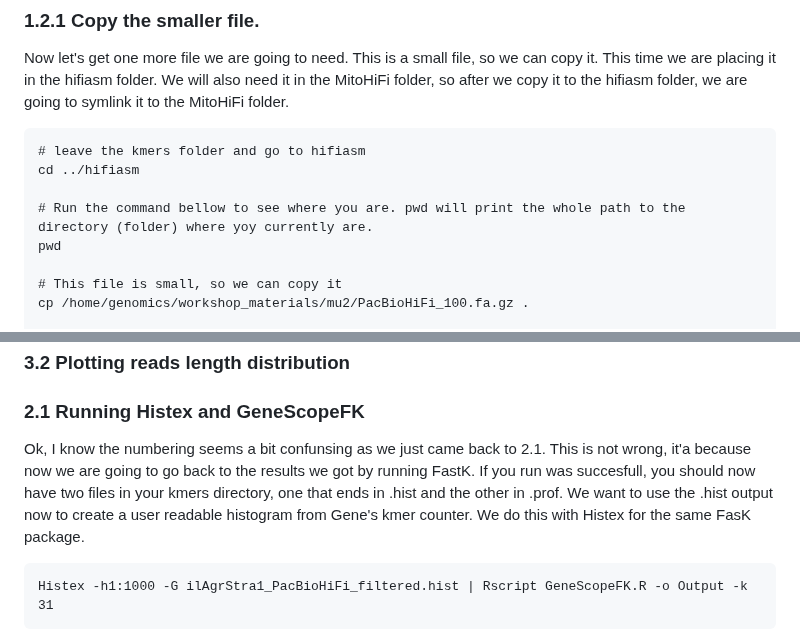
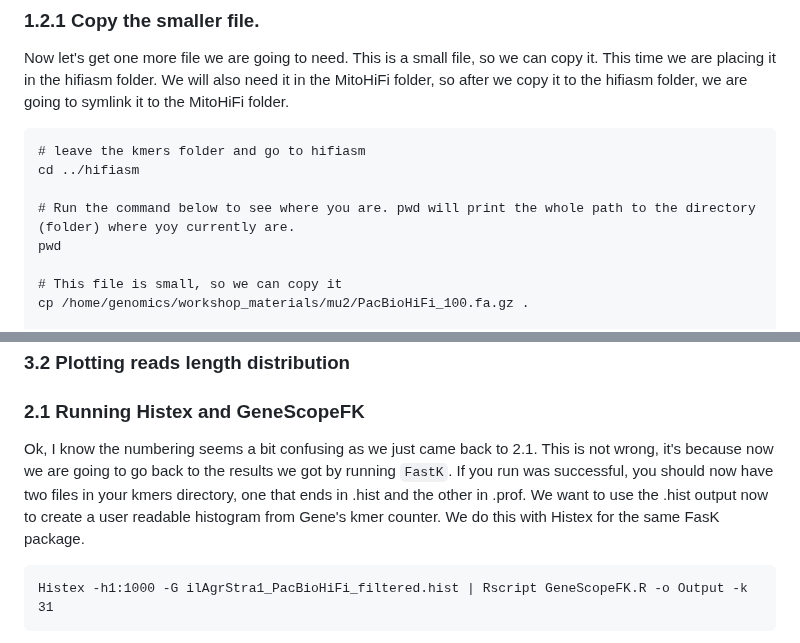
Before and after one commit to mduchoslav/Evomics_Intro_to_R, a Markdown page: CESKY_KRUMLOV.md, 2 parts joined by grey strips. Rendered like a GitHub page.

````diff
--- a/CESKY_KRUMLOV.md
+++ b/CESKY_KRUMLOV.md
@@ -29,7 +29,7 @@ Now let's get one more file we are going to need. This is a small file, so we ca
 # leave the kmers folder and go to hifiasm
 cd ../hifiasm
 
-# Run the command bellow to see where you are. pwd will print the whole path to the directory (folder) where yoy currently are.
+# Run the command below to see where you are. pwd will print the whole path to the directory (folder) where yoy currently are.
 pwd
 
 # This file is small, so we can copy it
@@ -84,7 +85,7 @@ Take a note of all of that so we can discuss the results together later today.
 
 ### 2.1 Running Histex and GeneScopeFK
 
-Ok, I know the numbering seems a bit confunsing as we just came back to 2.1. This is not wrong, it'a because now we are going to go back to the results we got by running FastK. If you run was succesfull, you should now have two files in your kmers directory, one that ends in .hist and the other in .prof. We want to use the .hist output now to create a user readable histogram from Gene's kmer counter. We do this with Histex for the same FasK package.
+Ok, I know the numbering seems a bit confusing as we just came back to 2.1. This is not wrong, it's because now we are going to go back to the results we got by running `FastK`. If you run was successful, you should now have two files in your kmers directory, one that ends in .hist and the other in .prof. We want to use the .hist output now to create a user readable histogram from Gene's kmer counter. We do this with Histex for the same FasK package.
 
 ```
 Histex -h1:1000 -G ilAgrStra1_PacBioHiFi_filtered.hist | Rscript GeneScopeFK.R -o Output -k 31
````
Also changed, not shown: other parts of CESKY_KRUMLOV.md (+8 -7 lines).
